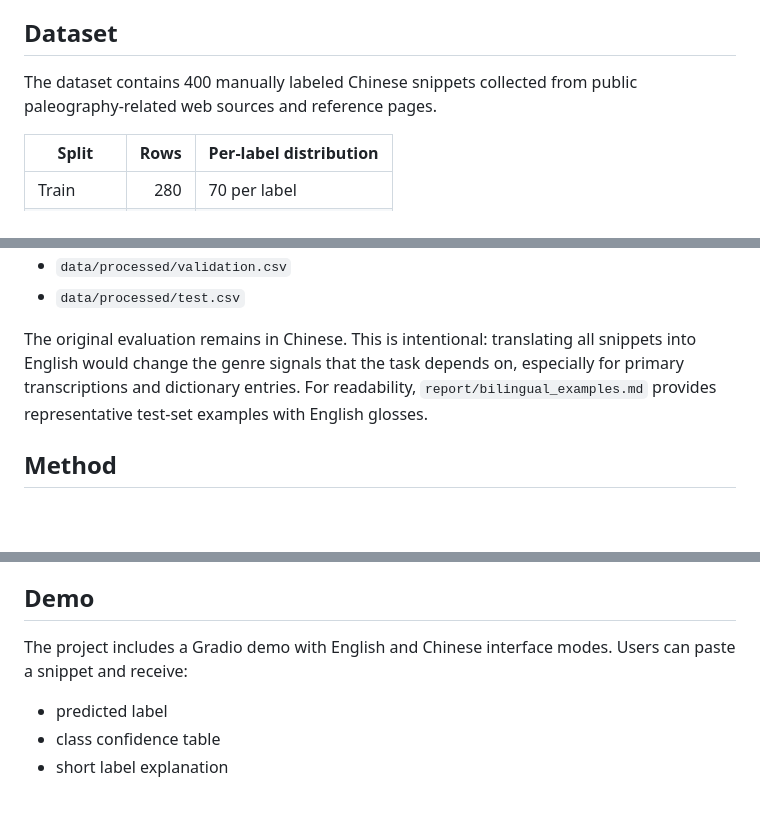
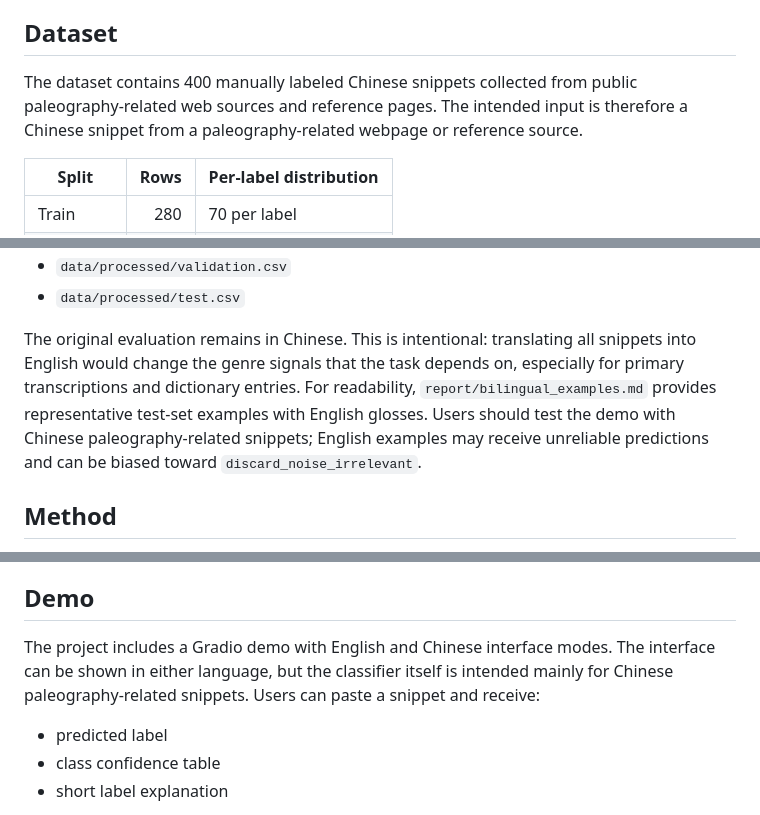
Before and after one commit to hytung214-ai/paleography-web-text-triage, a Markdown page: README.md, 3 parts joined by grey strips. Rendered like a GitHub page; blank space fills up the shorter version.

Commit message:
Document Chinese text focus

```diff
--- a/README.md
+++ b/README.md
@@ -31,7 +33,7 @@ Metadata and catalogue records also exist in the wider paleography data environm
 
 ## Dataset
 
-The dataset contains 400 manually labeled Chinese snippets collected from public paleography-related web sources and reference pages.
+The dataset contains 400 manually labeled Chinese snippets collected from public paleography-related web sources and reference pages. The intended input is therefore a Chinese snippet from a paleography-related webpage or reference source.
 
 | Split | Rows | Per-label distribution |
 |---|---:|---|
@@ -54,7 +56,7 @@ The processed files are:
 - `data/processed/validation.csv`
 - `data/processed/test.csv`
 
-The original evaluation remains in Chinese. This is intentional: translating all snippets into English would change the genre signals that the task depends on, especially for primary transcriptions and dictionary entries. For readability, `report/bilingual_examples.md` provides representative test-set examples with English glosses.
+The original evaluation remains in Chinese. This is intentional: translating all snippets into English would change the genre signals that the task depends on, especially for primary transcriptions and dictionary entries. For readability, `report/bilingual_examples.md` provides representative test-set examples with English glosses. Users should test the demo with Chinese paleography-related snippets; English examples may receive unreliable predictions and can be biased toward `discard_noise_irrelevant`.
 
 ## Method
 
@@ -103,7 +105,7 @@ Detailed reports are stored in `results/`, including classification reports, con
 
 ## Demo
 
-The project includes a Gradio demo with English and Chinese interface modes. Users can paste a snippet and receive:
+The project includes a Gradio demo with English and Chinese interface modes. The interface can be shown in either language, but the classifier itself is intended mainly for Chinese paleography-related snippets. Users can paste a snippet and receive:
 
 - predicted label
 - class confidence table
```
Also changed, not shown: other parts of README.md (+3 -1 lines), annotation_guidelines.md (+8 -0 lines).
